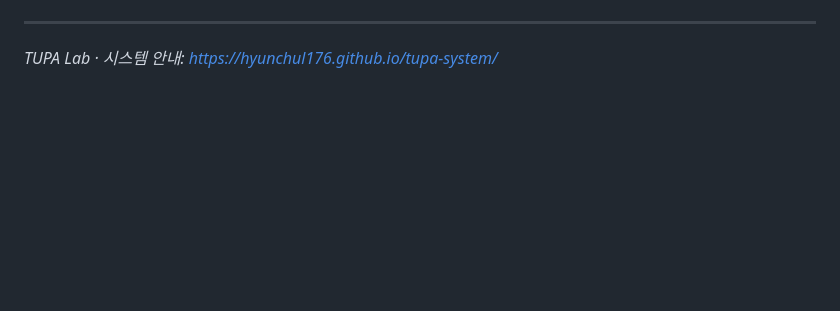
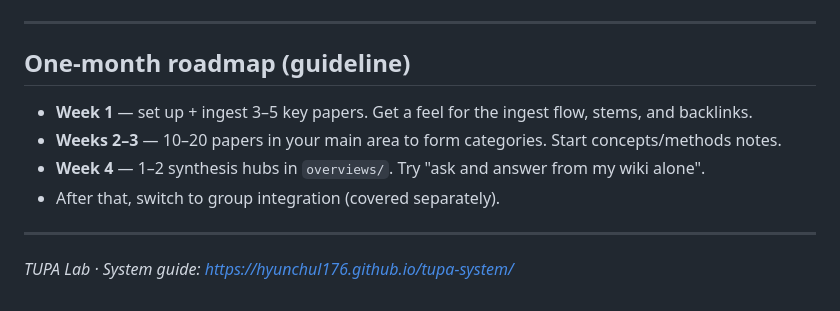
Before and after one commit to hyunchul176/tupa-llm-wiki, a Markdown page: README.md, the part around one of its changes. Rendered like a GitHub page; blank space fills up the shorter version.

```diff
--- a/README.md
+++ b/README.md
@@ -126,4 +128,13 @@ my-wiki/
 
 ---
 
-*TUPA Lab · 시스템 안내: https://hyunchul176.github.io/tupa-system/*
+## One-month roadmap (guideline)
+
+- **Week 1** — set up + ingest 3–5 key papers. Get a feel for the ingest flow, stems, and backlinks.
+- **Weeks 2–3** — 10–20 papers in your main area to form categories. Start concepts/methods notes.
+- **Week 4** — 1–2 synthesis hubs in `overviews/`. Try "ask and answer from my wiki alone".
+- After that, switch to group integration (covered separately).
+
+---
+
+*TUPA Lab · System guide: https://hyunchul176.github.io/tupa-system/*
```
Also changed, not shown: other parts of README.md (+69 -67 lines).
